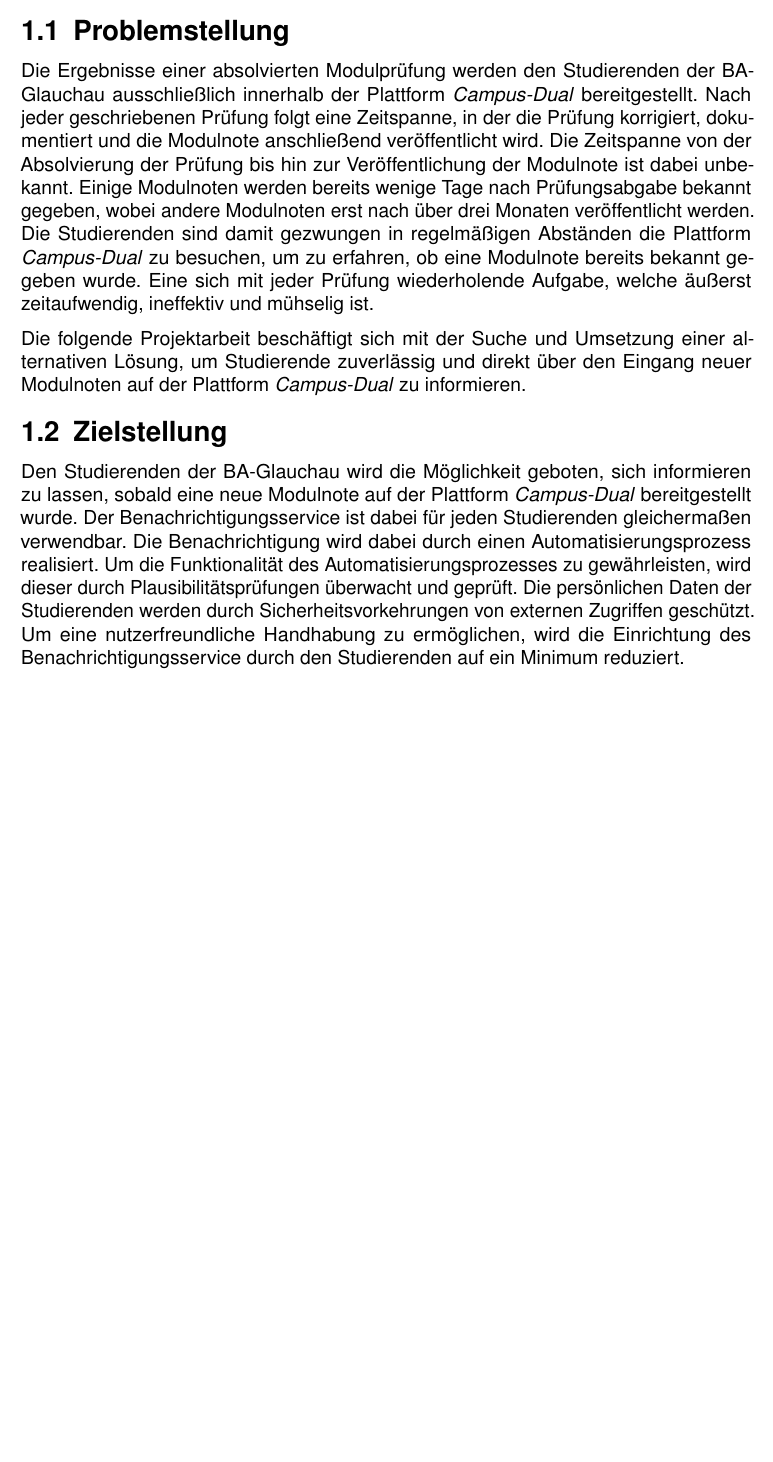
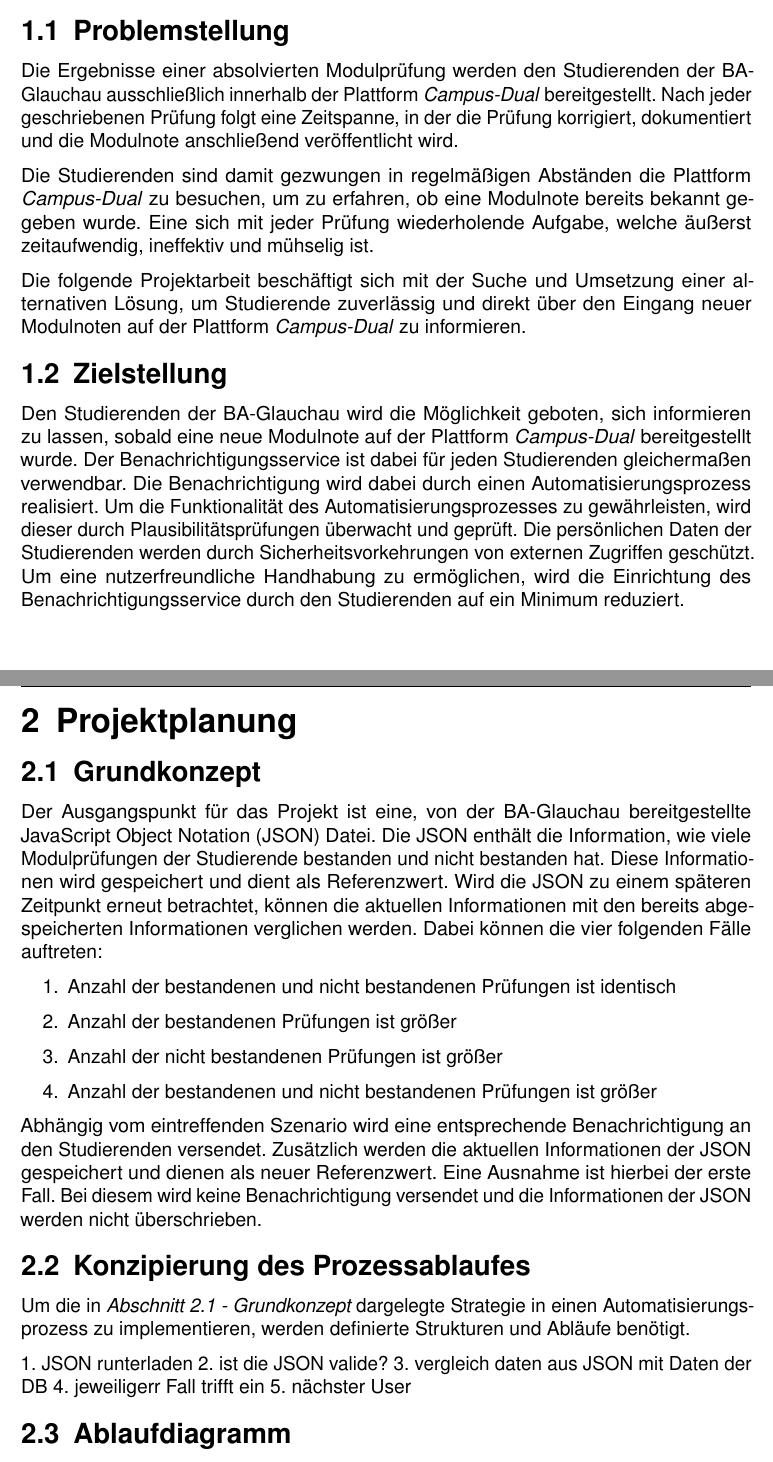
Before and after one commit to Klemmerik/Beleg-Internettechnologie2.0, a LaTeX thesis (Latex/main.tex, which reads Latex/inhalt/Einleitung.tex, Latex/inhalt/Kapitel_1.tex): part of page 10 of 14 before the commit and two parts of pages 10 and 11 of 15 after it, the two joined at a grey line, cut so that both start at the same text, the shorter picture padded with empty space. Compiled offline with pdfLaTeX.

Commit message:
Projektplanung - 2.1 fertig und 2.2 angefangen

```diff
--- a/Latex/inhalt/Einleitung.tex
+++ b/Latex/inhalt/Einleitung.tex
@@ -2,8 +2,7 @@
 \section{Problemstellung}
 Die Ergebnisse einer absolvierten Modulprüfung werden den Studierenden der BA-Glauchau ausschließlich innerhalb der Plattform \textit{Campus-Dual} bereitgestellt.
 Nach jeder geschriebenen Prüfung folgt eine Zeitspanne, in der die Prüfung korrigiert, dokumentiert und die Modulnote anschließend veröffentlicht wird.
-Die Zeitspanne von der Absolvierung der Prüfung bis hin zur Veröffentlichung der Modulnote ist dabei unbekannt.
-Einige Modulnoten werden bereits wenige Tage nach Prüfungsabgabe bekannt gegeben, wobei andere Modulnoten erst nach über drei Monaten veröffentlicht werden.
+
 Die Studierenden sind damit gezwungen in regelmäßigen Abständen die Plattform \textit{Campus-Dual} zu besuchen, um zu erfahren, ob eine Modulnote bereits bekannt gegeben wurde.
 Eine sich mit jeder Prüfung wiederholende Aufgabe, welche äußerst zeitaufwendig, ineffektiv und mühselig ist.
 
--- a/Latex/inhalt/Kapitel_1.tex
+++ b/Latex/inhalt/Kapitel_1.tex
@@ -1 +1,43 @@
-\chaper{Projektplanung}
+\chapter{Projektplanung}
+\label{Projektplanung}
+
+\section{Grundkonzept}
+\label{Grundkonzept}
+
+Der Ausgangspunkt für das Projekt ist eine, von der BA-Glauchau bereitgestellte \ac{JSON} Datei.
+Die \ac{JSON} enthält die Information, wie viele Modulprüfungen der Studierende bestanden und nicht bestanden hat.
+Diese Informationen wird gespeichert und dient als Referenzwert.
+Wird die \ac{JSON} zu einem späteren Zeitpunkt erneut betrachtet, können die aktuellen Informationen mit den bereits abgespeicherten Informationen verglichen werden.
+Dabei können die vier folgenden Fälle auftreten:
+\begin{itemize}
+    \item[1.] Anzahl der bestandenen und nicht bestandenen Prüfungen ist identisch
+    \item[2.] Anzahl der bestandenen Prüfungen ist größer
+    \item[3.] Anzahl der nicht bestandenen Prüfungen ist größer
+    \item[4.] Anzahl der bestandenen und nicht bestandenen Prüfungen ist größer
+\end{itemize}
+
+Abhängig vom eintreffenden Szenario wird eine entsprechende Benachrichtigung an den Studierenden versendet.
+Zusätzlich werden die aktuellen Informationen der \ac{JSON} gespeichert und dienen als neuer Referenzwert.
+Eine Ausnahme ist hierbei der erste Fall.
+Bei diesem wird keine Benachrichtigung versendet und die Informationen der \ac{JSON} werden nicht überschrieben.
+
+%Ziel ist es, dieses Grundkonzept in einen Automatisierungsprozess zu implementieren.
+%Die Anzahl der Studierenden, welche den Benachrichtigungsservice verwenden, ist nicht bekannt.
+%Der Automatisierungsprozess wird so konzipiert, dass eine ansteigende Nutzeranzahl keinen Einfluss auf dessen Funktionsweise besitzt.
+
+
+\section{Konzipierung des Prozessablaufes}
+Um die in \literef{Grundkonzept} dargelegte Strategie in einen Automatisierungsprozess zu implementieren, werden definierte Strukturen und Abläufe benötigt.
+
+
+
+1. JSON runterladen
+2. ist die JSON valide?
+3. vergleich daten aus JSON mit Daten der DB
+4. jeweiligerr Fall trifft ein
+5. nächster User
+
+
+%was für Ressourcen brauch ich um es so umzusetzen wie es geplant ist?
+
+\section{Ablaufdiagramm}
--- a/Latex/main.tex
+++ b/Latex/main.tex
@@ -61,7 +61,8 @@
 
 %! Doku-/Testinhalt, diese Zeile bei Nutzung der Vorlage entfernen
 %\include{vorlage/Doku-Test}
-\include{inhalt/Einleitung.tex}
+\include{inhalt/Einleitung}
+\include{inhalt/Kapitel_1}
 
 %? Quellen- und Literaturverzeichnis
 % Quellen neigen dazu, zu breite Zeilen durch (z.B.) schlecht umgebrochene URLs zu erzeugen, die sich kaum vermeiden lassen. --> Ignorieren
```
Also changed, not shown: Latex/inhalt/Abkürzungen.tex (+3 -0 lines).
